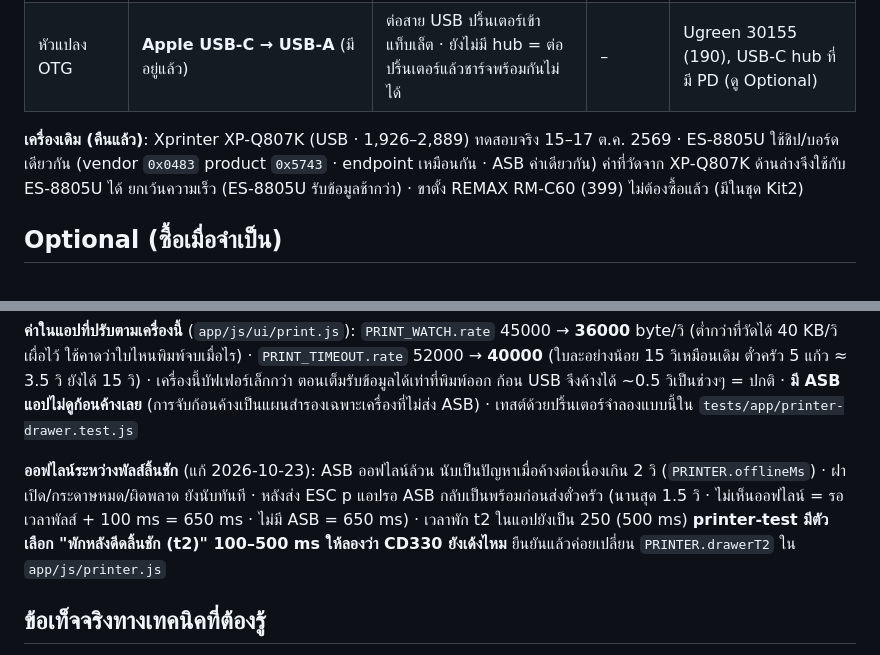
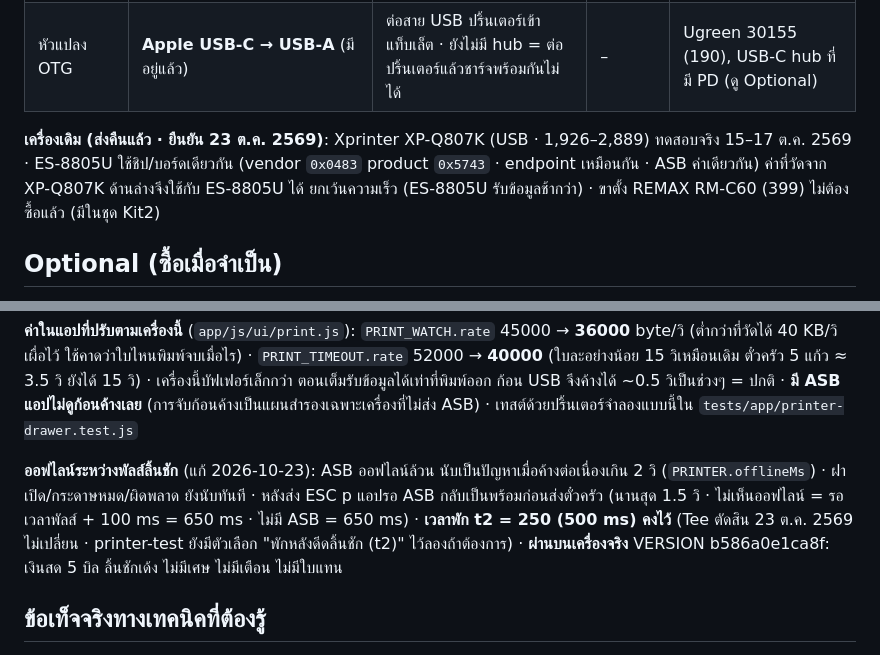
Before and after one commit to tee33127/geek-popup-pos, a Markdown page: docs/hardware.md, 2 parts joined by grey strips. GitHub-like rendering.

```diff
--- a/docs/hardware.md
+++ b/docs/hardware.md
@@ -11,7 +11,7 @@
 | กระดาษ | 80×80 มม. 58 แกรม แพ็ก 20 ม้วน | — | 380 | ยกลัง 50 ม้วน (1,420–1,950) |
 | หัวแปลง OTG | **Apple USB-C → USB-A** (มีอยู่แล้ว) | ต่อสาย USB ปริ้นเตอร์เข้าแท็บเล็ต · ยังไม่มี hub = ต่อปริ้นเตอร์แล้วชาร์จพร้อมกันไม่ได้ | – | Ugreen 30155 (190), USB-C hub ที่มี PD (ดู Optional) |
 
-**เครื่องเดิม (คืนแล้ว)**: Xprinter XP-Q807K (USB · 1,926–2,889) ทดสอบจริง 15–17 ต.ค. 2569 · ES-8805U ใช้ชิป/บอร์ดเดียวกัน (vendor `0x0483` product `0x5743` · endpoint เหมือนกัน · ASB ค่าเดียวกัน) ค่าที่วัดจาก XP-Q807K ด้านล่างจึงใช้กับ ES-8805U ได้ ยกเว้นความเร็ว (ES-8805U รับข้อมูลช้ากว่า) · ขาตั้ง REMAX RM-C60 (399) ไม่ต้องซื้อแล้ว (มีในชุด Kit2)
+**เครื่องเดิม (ส่งคืนแล้ว · ยืนยัน 23 ต.ค. 2569)**: Xprinter XP-Q807K (USB · 1,926–2,889) ทดสอบจริง 15–17 ต.ค. 2569 · ES-8805U ใช้ชิป/บอร์ดเดียวกัน (vendor `0x0483` product `0x5743` · endpoint เหมือนกัน · ASB ค่าเดียวกัน) ค่าที่วัดจาก XP-Q807K ด้านล่างจึงใช้กับ ES-8805U ได้ ยกเว้นความเร็ว (ES-8805U รับข้อมูลช้ากว่า) · ขาตั้ง REMAX RM-C60 (399) ไม่ต้องซื้อแล้ว (มีในชุด Kit2)
 
 ## Optional (ซื้อเมื่อจำเป็น)
 **USB-C hub ที่มี PD** (590 · TITANV Type-C Hub 3-in-1 หรือเทียบเท่า) ให้ชาร์จแท็บเล็ตระหว่างต่อปริ้นเตอร์ · ปริ้นเตอร์สติกเกอร์ติดถ้วย · Pocket Wi-Fi TP-Link M7350 (2,990) · Epson TM-T82X-II (6,390) · จอฝั่งลูกค้า (มือถือเก่า)
@@ -33,7 +33,7 @@
 
 **ค่าในแอปที่ปรับตามเครื่องนี้** (`app/js/ui/print.js`): `PRINT_WATCH.rate` 45000 → **36000** byte/วิ (ต่ำกว่าที่วัดได้ 40 KB/วิ เผื่อไว้ ใช้คาดว่าใบไหนพิมพ์จบเมื่อไร) · `PRINT_TIMEOUT.rate` 52000 → **40000** (ใบละอย่างน้อย 15 วิเหมือนเดิม ตั๋วครัว 5 แก้ว ≈ 3.5 วิ ยังได้ 15 วิ) · เครื่องนี้บัฟเฟอร์เล็กกว่า ตอนเต็มรับข้อมูลได้เท่าที่พิมพ์ออก ก้อน USB จึงค้างได้ ~0.5 วิเป็นช่วงๆ = ปกติ · **มี ASB แอปไม่ดูก้อนค้างเลย** (การจับก้อนค้างเป็นแผนสำรองเฉพาะเครื่องที่ไม่ส่ง ASB) · เทสต์ด้วยปริ้นเตอร์จำลองแบบนี้ใน `tests/app/printer-drawer.test.js`
 
-**ออฟไลน์ระหว่างพัลส์ลิ้นชัก** (แก้ 2026-10-23): ASB ออฟไลน์ล้วน นับเป็นปัญหาเมื่อค้างต่อเนื่องเกิน 2 วิ (`PRINTER.offlineMs`) · ฝาเปิด/กระดาษหมด/ผิดพลาด ยังนับทันที · หลังส่ง ESC p แอปรอ ASB กลับเป็นพร้อมก่อนส่งตั๋วครัว (นานสุด 1.5 วิ · ไม่เห็นออฟไลน์ = รอเวลาพัลส์ + 100 ms = 650 ms · ไม่มี ASB = 650 ms) · เวลาพัก t2 ในแอปยังเป็น 250 (500 ms) **printer-test มีตัวเลือก "พักหลังดีดลิ้นชัก (t2)" 100–500 ms ให้ลองว่า CD330 ยังเด้งไหม** ยืนยันแล้วค่อยเปลี่ยน `PRINTER.drawerT2` ใน `app/js/printer.js`
+**ออฟไลน์ระหว่างพัลส์ลิ้นชัก** (แก้ 2026-10-23): ASB ออฟไลน์ล้วน นับเป็นปัญหาเมื่อค้างต่อเนื่องเกิน 2 วิ (`PRINTER.offlineMs`) · ฝาเปิด/กระดาษหมด/ผิดพลาด ยังนับทันที · หลังส่ง ESC p แอปรอ ASB กลับเป็นพร้อมก่อนส่งตั๋วครัว (นานสุด 1.5 วิ · ไม่เห็นออฟไลน์ = รอเวลาพัลส์ + 100 ms = 650 ms · ไม่มี ASB = 650 ms) · **เวลาพัก t2 = 250 (500 ms) คงไว้** (Tee ตัดสิน 23 ต.ค. 2569 ไม่เปลี่ยน · printer-test ยังมีตัวเลือก "พักหลังดีดลิ้นชัก (t2)" ไว้ลองถ้าต้องการ) · **ผ่านบนเครื่องจริง** VERSION b586a0e1ca8f: เงินสด 5 บิล ลิ้นชักเด้ง ไม่มีเศษ ไม่มีเตือน ไม่มีใบแทน
 
 ## ข้อเท็จจริงทางเทคนิคที่ต้องรู้
 - **iPad / iPhone ใช้ไม่ได้ดี**: เบราว์เซอร์บน iOS (รวม Chrome) ใช้ WebKit ไม่มี WebUSB / Web Bluetooth และพิมพ์อัตโนมัติไม่ได้ จึงเลือก Android
```
Also changed, not shown: docs/handoff.md (+5 -3 lines), docs/qa-checklist.md (+5 -5 lines).
